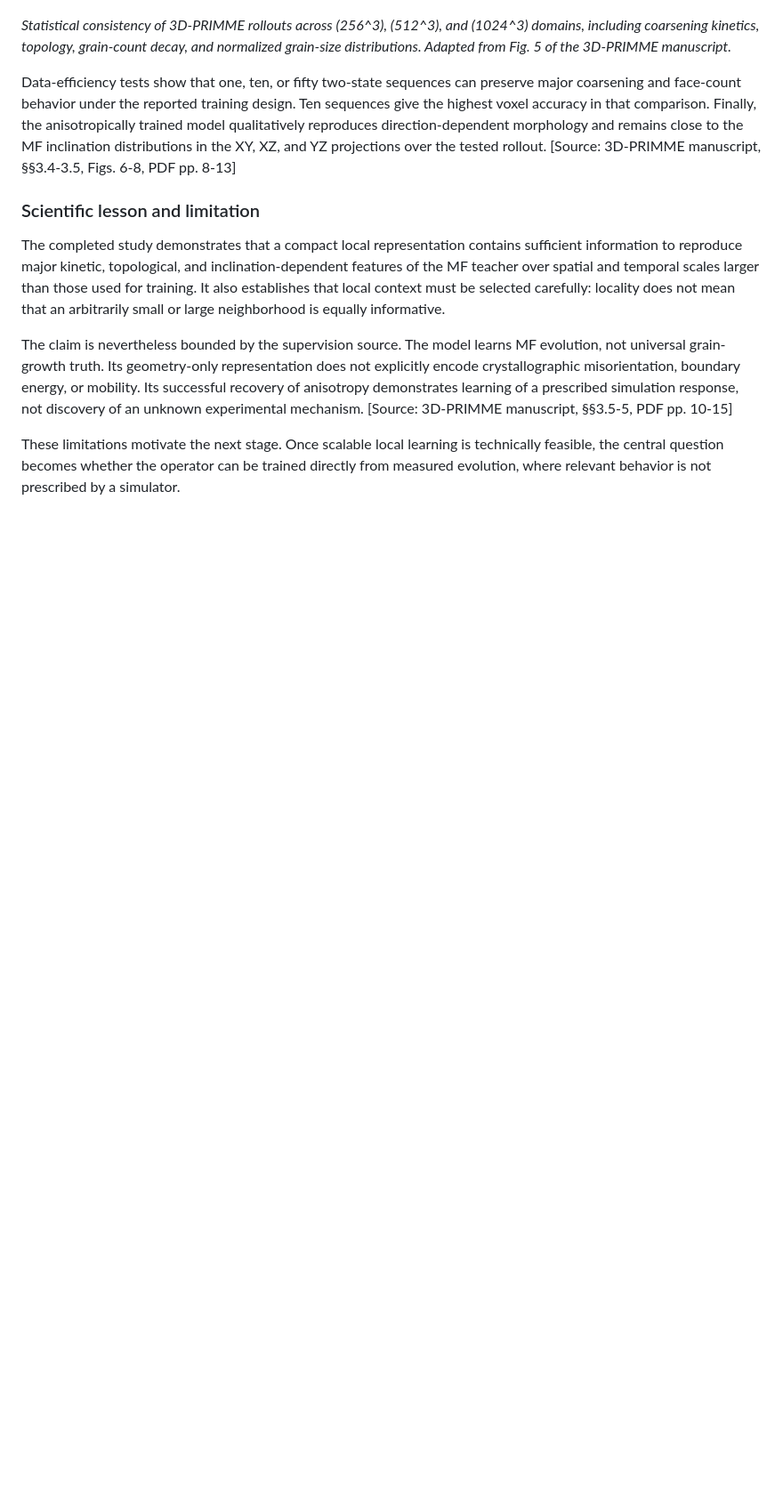
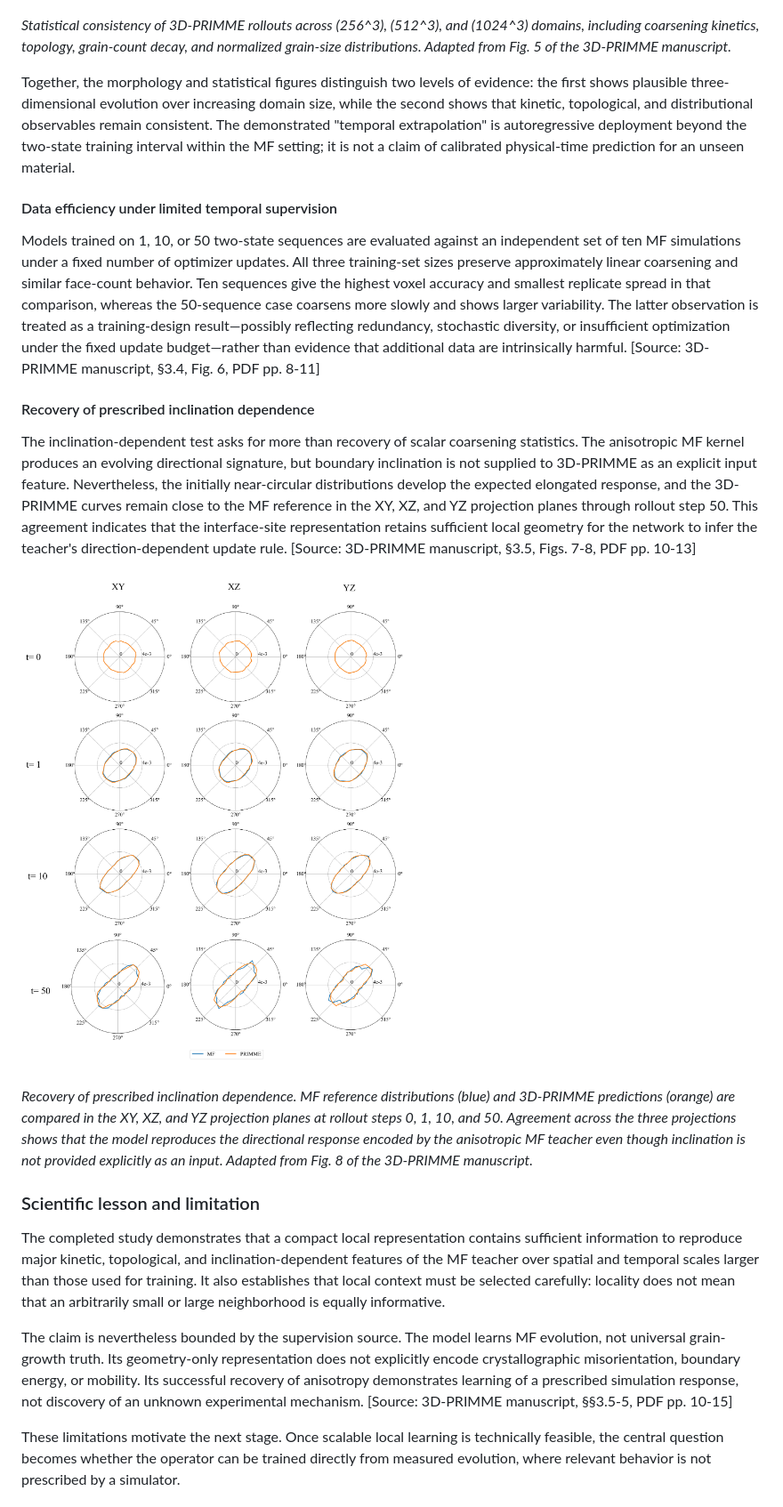
Before and after one commit to zhihui-tian/phd-proposal, a Markdown page: proposal_draft.md, the part around one of its changes. Shown at 89% size. Drawn GitHub-style; pictures changed too: figures/primme_inclination_distributions.png (added); blank space fills up the shorter version.

Commit message:
Expand 3D-PRIMME evidence and figures

```diff
--- a/proposal_draft.md
+++ b/proposal_draft.md
@@ -254,7 +278,19 @@ The local operator scales well beyond its training volume. A model trained on \(
 
 *Statistical consistency of 3D-PRIMME rollouts across \(256^3\), \(512^3\), and \(1024^3\) domains, including coarsening kinetics, topology, grain-count decay, and normalized grain-size distributions. Adapted from Fig. 5 of the 3D-PRIMME manuscript.*
 
-Data-efficiency tests show that one, ten, or fifty two-state sequences can preserve major coarsening and face-count behavior under the reported training design. Ten sequences give the highest voxel accuracy in that comparison. Finally, the anisotropically trained model qualitatively reproduces direction-dependent morphology and remains close to the MF inclination distributions in the XY, XZ, and YZ projections over the tested rollout. [Source: 3D-PRIMME manuscript, §§3.4-3.5, Figs. 6-8, PDF pp. 8-13]
+Together, the morphology and statistical figures distinguish two levels of evidence: the first shows plausible three-dimensional evolution over increasing domain size, while the second shows that kinetic, topological, and distributional observables remain consistent. The demonstrated "temporal extrapolation" is autoregressive deployment beyond the two-state training interval within the MF setting; it is not a claim of calibrated physical-time prediction for an unseen material.
+
+#### Data efficiency under limited temporal supervision
+
+Models trained on 1, 10, or 50 two-state sequences are evaluated against an independent set of ten MF simulations under a fixed number of optimizer updates. All three training-set sizes preserve approximately linear coarsening and similar face-count behavior. Ten sequences give the highest voxel accuracy and smallest replicate spread in that comparison, whereas the 50-sequence case coarsens more slowly and shows larger variability. The latter observation is treated as a training-design result—possibly reflecting redundancy, stochastic diversity, or insufficient optimization under the fixed update budget—rather than evidence that additional data are intrinsically harmful. [Source: 3D-PRIMME manuscript, §3.4, Fig. 6, PDF pp. 8-11]
+
+#### Recovery of prescribed inclination dependence
+
+The inclination-dependent test asks for more than recovery of scalar coarsening statistics. The anisotropic MF kernel produces an evolving directional signature, but boundary inclination is not supplied to 3D-PRIMME as an explicit input feature. Nevertheless, the initially near-circular distributions develop the expected elongated response, and the 3D-PRIMME curves remain close to the MF reference in the XY, XZ, and YZ projection planes through rollout step 50. This agreement indicates that the interface-site representation retains sufficient local geometry for the network to infer the teacher's direction-dependent update rule. [Source: 3D-PRIMME manuscript, §3.5, Figs. 7-8, PDF pp. 10-13]
+
+![MF and 3D-PRIMME inclination distributions](figures/primme_inclination_distributions.png)
+
+*Recovery of prescribed inclination dependence. MF reference distributions (blue) and 3D-PRIMME predictions (orange) are compared in the XY, XZ, and YZ projection planes at rollout steps 0, 1, 10, and 50. Agreement across the three projections shows that the model reproduces the directional response encoded by the anisotropic MF teacher even though inclination is not provided explicitly as an input. Adapted from Fig. 8 of the 3D-PRIMME manuscript.*
 
 ### Scientific lesson and limitation
 
```
Also changed, not shown: other parts of proposal_draft.md (+26 -2 lines), proposal_outline.md (+2 -2 lines), 2 other files.
